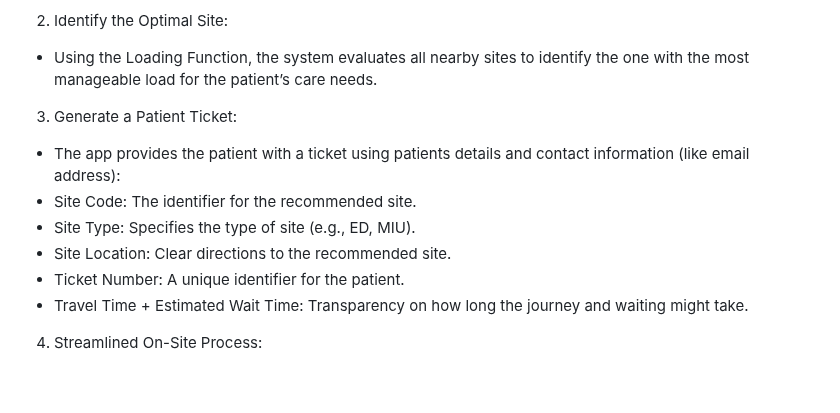
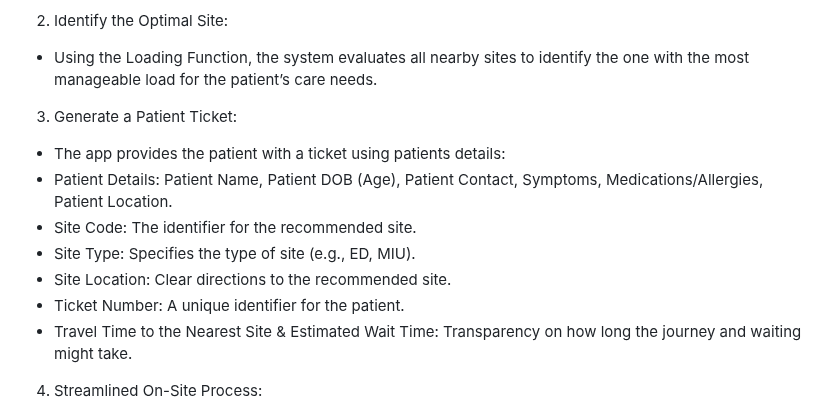
Before and after one commit to SlaviXG/Operations_Research_PHS_Challenge, a Markdown page: REPORT.md, the part around the change. GitHub-like rendering; blank space fills up the shorter version.

```diff
--- a/REPORT.md
+++ b/REPORT.md
@@ -127,12 +127,13 @@ The Statistical/ML Approach
  - Using the Loading Function, the system evaluates all nearby sites to identify the one with the most manageable load for the patient’s care needs.
 
 3. Generate a Patient Ticket:
- - The app provides the patient with a ticket using patients details and contact information (like email address):
+ - The app provides the patient with a ticket using patients details:
+ - Patient Details: Patient Name, Patient DOB (Age), Patient Contact, Symptoms, Medications/Allergies, Patient Location.
   - Site Code: The identifier for the recommended site.
   - Site Type: Specifies the type of site (e.g., ED, MIU).
   - Site Location: Clear directions to the recommended site.
   - Ticket Number: A unique identifier for the patient.
-  - Travel Time + Estimated Wait Time: Transparency on how long the journey and waiting might take.
+  - Travel Time to the Nearest Site & Estimated Wait Time: Transparency on how long the journey and waiting might take.
 
 4. Streamlined On-Site Process:
  - Upon arrival at the site, the patient shows their ticket and a valid ID, which can be referred to by staff.
```
